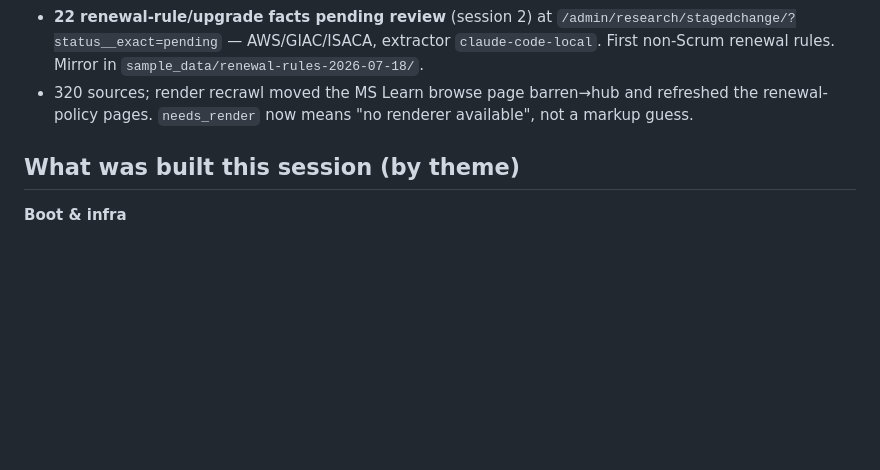
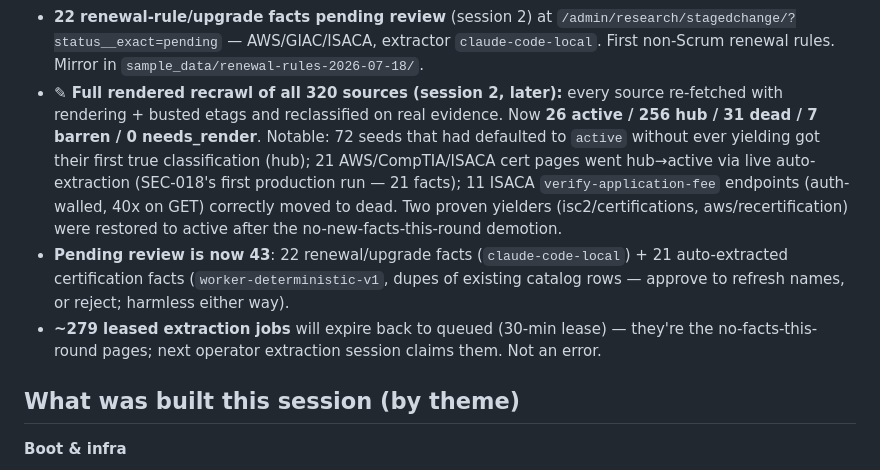
Before and after one commit to bkuslitskiy/CertSleuth, a Markdown page: docs/handoff.md, the part around the change. Drawn GitHub-style; blank space fills up the shorter version.

Commit message:
handoff: full rendered recrawl of all 320 sources; evidence-based reclassification
All sources re-fetched with rendering (etags busted per the migration note).
26 active / 256 hub / 31 dead / 7 barren / 0 needs_render. 72 never-yielding
seeds lost their default 'active'; 21 cert pages went active via SEC-018's
first production auto-extraction; 11 auth-walled ISACA fee endpoints moved
to dead. 43 staged facts now pending review.

Co-Authored-By: Claude Opus 4.8 <noreply@anthropic.com>

```diff
--- a/docs/handoff.md
+++ b/docs/handoff.md
@@ -62,8 +62,19 @@ This is the output of the crawl/extraction runs:
   `/admin/research/stagedchange/?status__exact=pending` — AWS/GIAC/ISACA, extractor
   `claude-code-local`. First non-Scrum renewal rules. Mirror in
   `sample_data/renewal-rules-2026-07-18/`.
-- 320 sources; render recrawl moved the MS Learn browse page barren→hub and refreshed the
-  renewal-policy pages. `needs_render` now means "no renderer available", not a markup guess.
+- **✎ Full rendered recrawl of all 320 sources (session 2, later):** every source re-fetched
+  with rendering + busted etags and reclassified on real evidence. Now **26 active / 256 hub /
+  31 dead / 7 barren / 0 needs_render**. Notable: 72 seeds that had defaulted to `active`
+  without ever yielding got their first true classification (hub); 21 AWS/CompTIA/ISACA cert
+  pages went hub→active via live auto-extraction (SEC-018's first production run — 21 facts);
+  11 ISACA `verify-application-fee` endpoints (auth-walled, 40x on GET) correctly moved to
+  dead. Two proven yielders (isc2/certifications, aws/recertification) were restored to
+  active after the no-new-facts-this-round demotion.
+- **Pending review is now 43**: 22 renewal/upgrade facts (`claude-code-local`) + 21
+  auto-extracted certification facts (`worker-deterministic-v1`, dupes of existing catalog
+  rows — approve to refresh names, or reject; harmless either way).
+- **~279 leased extraction jobs** will expire back to queued (30-min lease) — they're the
+  no-facts-this-round pages; next operator extraction session claims them. Not an error.
 
 ## What was built this session (by theme)
 
```
